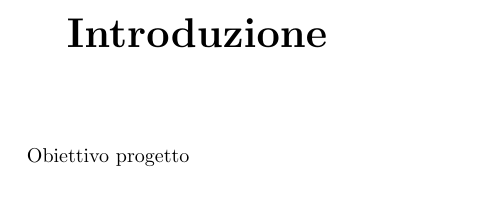
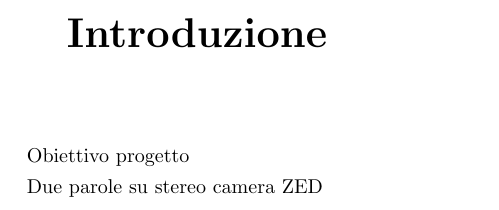
Before and after one commit to Giulia-22/Relazione-Robotica, a LaTeX document (TexFiles/relazione.tex): part of page 3 of 6, cut so that both start at the same text. Compiled offline with pdfLaTeX.

Commit message:
Update relazione.tex

```diff
--- a/TexFiles/relazione.tex
+++ b/TexFiles/relazione.tex
@@ -117,6 +117,7 @@
 %----------------------------------------------------------------------------------------
 \chapter{Introduzione}
 Obiettivo progetto
+\\Due parole su stereo camera ZED
 
 \newpage
 \chapter{Librerie}
```
